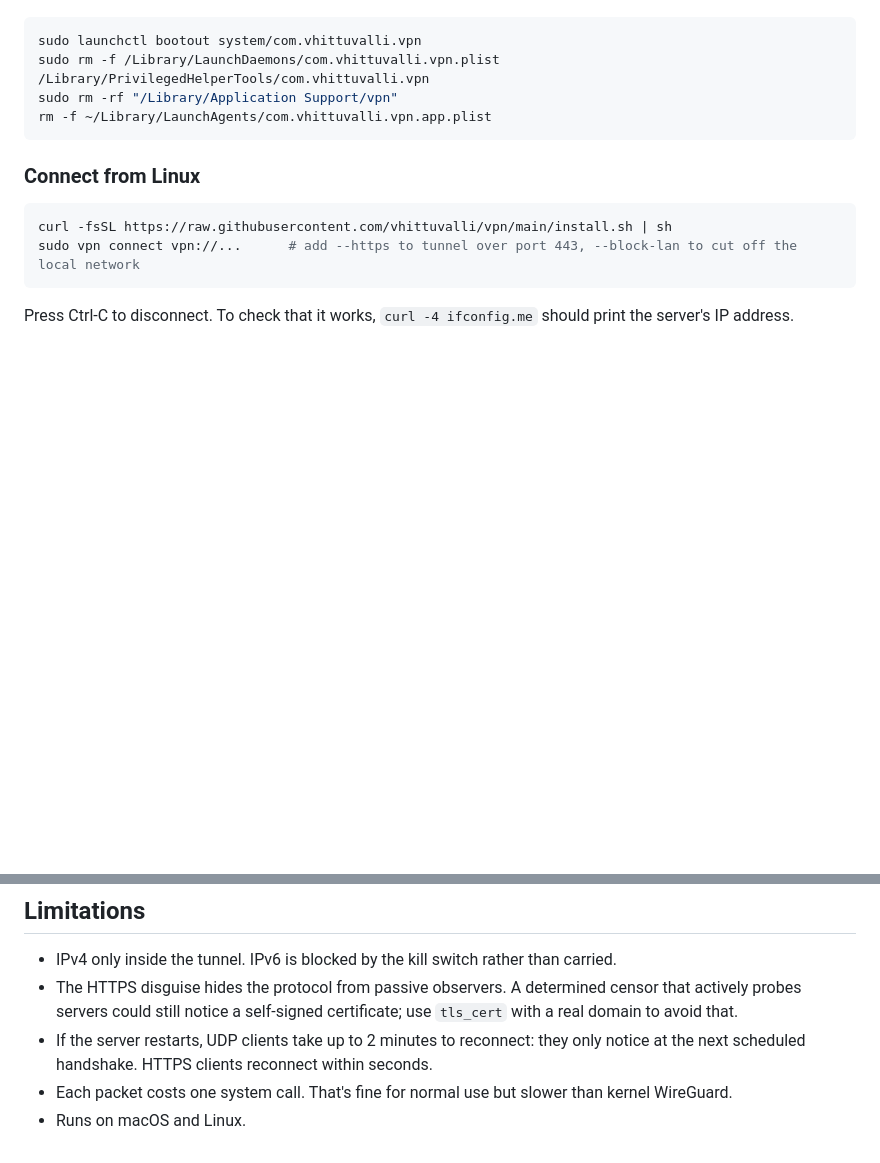
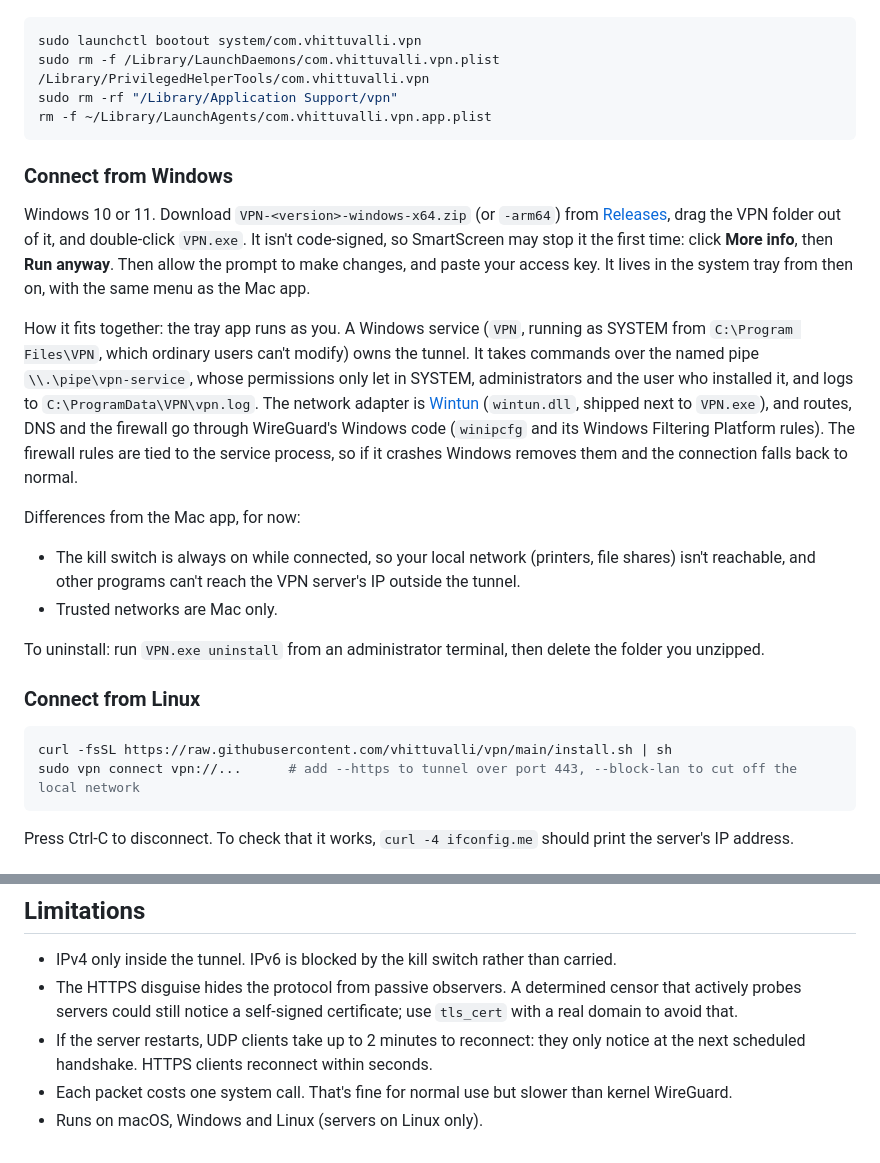
Before and after one commit to vhittuvalli/vpn, a Markdown page: README.md, 2 parts joined by grey strips. Drawn GitHub-style; blank space fills up the shorter version.

Commit message:
document the windows app

````diff
--- a/README.md
+++ b/README.md
@@ -204,6 +204,37 @@ sudo rm -rf "/Library/Application Support/vpn"
 rm -f ~/Library/LaunchAgents/com.vhittuvalli.vpn.app.plist
 ```
 
+### Connect from Windows
+
+Windows 10 or 11. Download `VPN-<version>-windows-x64.zip` (or `-arm64`)
+from [Releases](https://github.com/vhittuvalli/vpn/releases), drag the VPN
+folder out of it, and double-click `VPN.exe`. It isn't code-signed, so
+SmartScreen may stop it the first time: click **More info**, then **Run
+anyway**. Then allow the prompt to make changes, and paste your access key.
+It lives in the system tray from then on, with the same menu as the Mac app.
+
+How it fits together: the tray app runs as you. A Windows service (`VPN`,
+running as SYSTEM from `C:\Program Files\VPN`, which ordinary users can't
+modify) owns the tunnel. It takes commands over the named pipe
+`\\.\pipe\vpn-service`, whose permissions only let in SYSTEM,
+administrators and the user who installed it, and logs to
+`C:\ProgramData\VPN\vpn.log`. The network adapter is
+[Wintun](https://www.wintun.net) (`wintun.dll`, shipped next to `VPN.exe`),
+and routes, DNS and the firewall go through WireGuard's Windows code
+(`winipcfg` and its Windows Filtering Platform rules). The firewall rules are
+tied to the service process, so if it crashes Windows removes them and the
+connection falls back to normal.
+
+Differences from the Mac app, for now:
+
+- The kill switch is always on while connected, so your local network
+  (printers, file shares) isn't reachable, and other programs can't reach
+  the VPN server's IP outside the tunnel.
+- Trusted networks are Mac only.
+
+To uninstall: run `VPN.exe uninstall` from an administrator terminal, then
+delete the folder you unzipped.
+
 ### Connect from Linux
 
 ```bash
@@ -378,4 +409,4 @@ git tag v0.1.0 && git push origin v0.1.0
   seconds.
 - Each packet costs one system call. That's fine for normal use but slower
   than kernel WireGuard.
-- Runs on macOS and Linux.
+- Runs on macOS, Windows and Linux (servers on Linux only).
````
